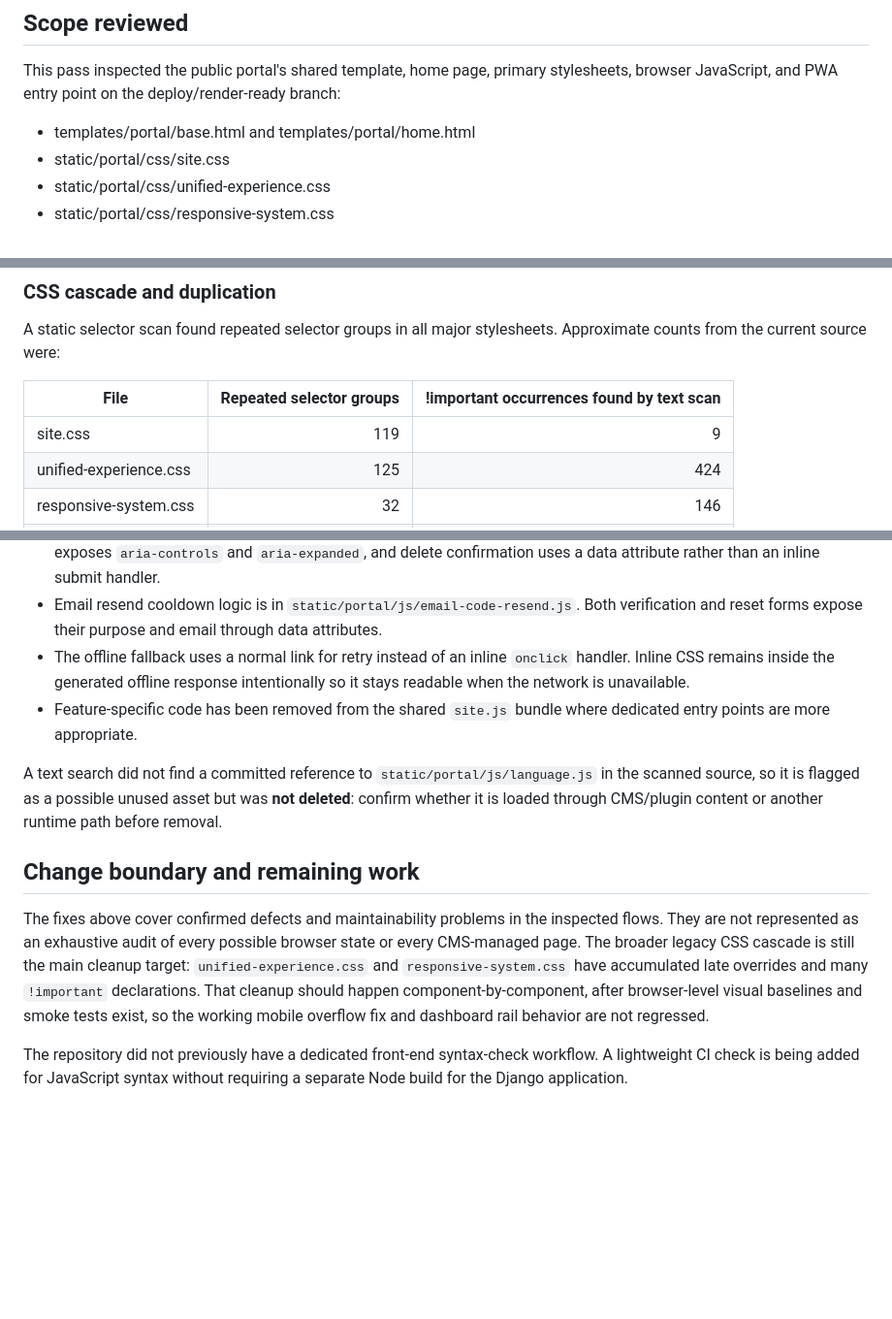
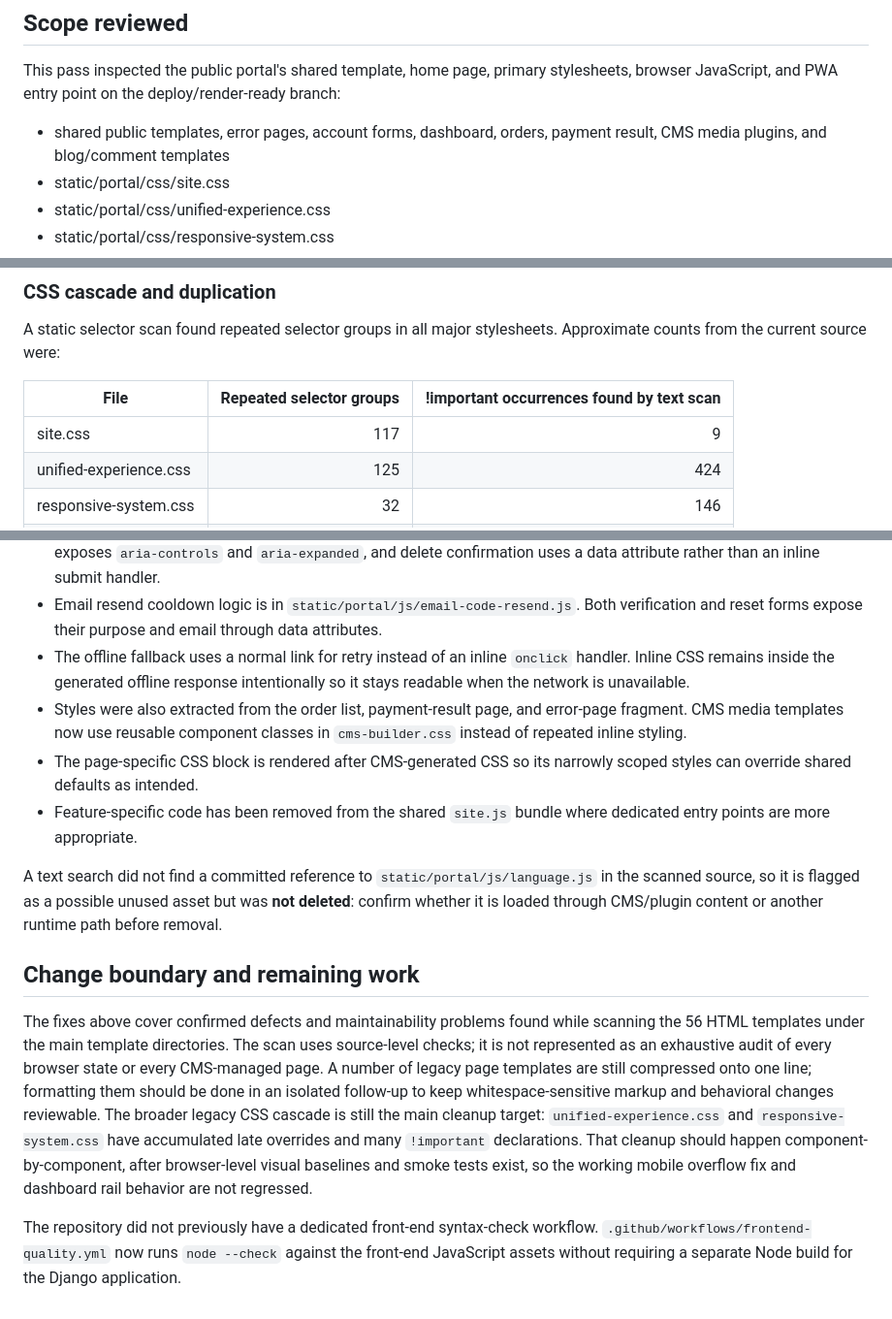
Before and after one commit to GHArminRh/NebulaVault-Platform, a Markdown page: docs/frontend-quality-audit-2026-10.md, 3 parts joined by grey strips. Shown at 97% size. Drawn GitHub-style; blank space fills up the shorter version.

Commit message:
Update audit report with full template scan and component CSS cleanup

```diff
--- a/docs/frontend-quality-audit-2026-10.md
+++ b/docs/frontend-quality-audit-2026-10.md
@@ -4,7 +4,7 @@
 
 This pass inspected the public portal's shared template, home page, primary stylesheets, browser JavaScript, and PWA entry point on the deploy/render-ready branch:
 
-- templates/portal/base.html and templates/portal/home.html
+- shared public templates, error pages, account forms, dashboard, orders, payment result, CMS media plugins, and blog/comment templates
 - static/portal/css/site.css
 - static/portal/css/unified-experience.css
 - static/portal/css/responsive-system.css
@@ -30,7 +30,7 @@ A static selector scan found repeated selector groups in all major stylesheets.
 
 | File | Repeated selector groups | !important occurrences found by text scan |
 |---|---:|---:|
-| site.css | 119 | 9 |
+| site.css | 117 | 9 |
 | unified-experience.css | 125 | 424 |
 | responsive-system.css | 32 | 146 |
 | blog.css | 12 | 4 |
@@ -69,12 +69,14 @@ The second pass expanded the inspection to account verification, authentication,
 - Comment reply toggles and delete-confirmation behavior are in `static/portal/js/comments.js`. The reply toggle exposes `aria-controls` and `aria-expanded`, and delete confirmation uses a data attribute rather than an inline submit handler.
 - Email resend cooldown logic is in `static/portal/js/email-code-resend.js`. Both verification and reset forms expose their purpose and email through data attributes.
 - The offline fallback uses a normal link for retry instead of an inline `onclick` handler. Inline CSS remains inside the generated offline response intentionally so it stays readable when the network is unavailable.
+- Styles were also extracted from the order list, payment-result page, and error-page fragment. CMS media templates now use reusable component classes in `cms-builder.css` instead of repeated inline styling.
+- The page-specific CSS block is rendered after CMS-generated CSS so its narrowly scoped styles can override shared defaults as intended.
 - Feature-specific code has been removed from the shared `site.js` bundle where dedicated entry points are more appropriate.
 
 A text search did not find a committed reference to `static/portal/js/language.js` in the scanned source, so it is flagged as a possible unused asset but was **not deleted**: confirm whether it is loaded through CMS/plugin content or another runtime path before removal.
 
 ## Change boundary and remaining work
 
-The fixes above cover confirmed defects and maintainability problems in the inspected flows. They are not represented as an exhaustive audit of every possible browser state or every CMS-managed page. The broader legacy CSS cascade is still the main cleanup target: `unified-experience.css` and `responsive-system.css` have accumulated late overrides and many `!important` declarations. That cleanup should happen component-by-component, after browser-level visual baselines and smoke tests exist, so the working mobile overflow fix and dashboard rail behavior are not regressed.
+The fixes above cover confirmed defects and maintainability problems found while scanning the 56 HTML templates under the main template directories. The scan uses source-level checks; it is not represented as an exhaustive audit of every browser state or every CMS-managed page. A number of legacy page templates are still compressed onto one line; formatting them should be done in an isolated follow-up to keep whitespace-sensitive markup and behavioral changes reviewable. The broader legacy CSS cascade is still the main cleanup target: `unified-experience.css` and `responsive-system.css` have accumulated late overrides and many `!important` declarations. That cleanup should happen component-by-component, after browser-level visual baselines and smoke tests exist, so the working mobile overflow fix and dashboard rail behavior are not regressed.
 
-The repository did not previously have a dedicated front-end syntax-check workflow. A lightweight CI check is being added for JavaScript syntax without requiring a separate Node build for the Django application.
+The repository did not previously have a dedicated front-end syntax-check workflow. `.github/workflows/frontend-quality.yml` now runs `node --check` against the front-end JavaScript assets without requiring a separate Node build for the Django application.
```
Also changed, not shown: other parts of docs/frontend-quality-audit-2026-10.md (+1 -1 lines).
